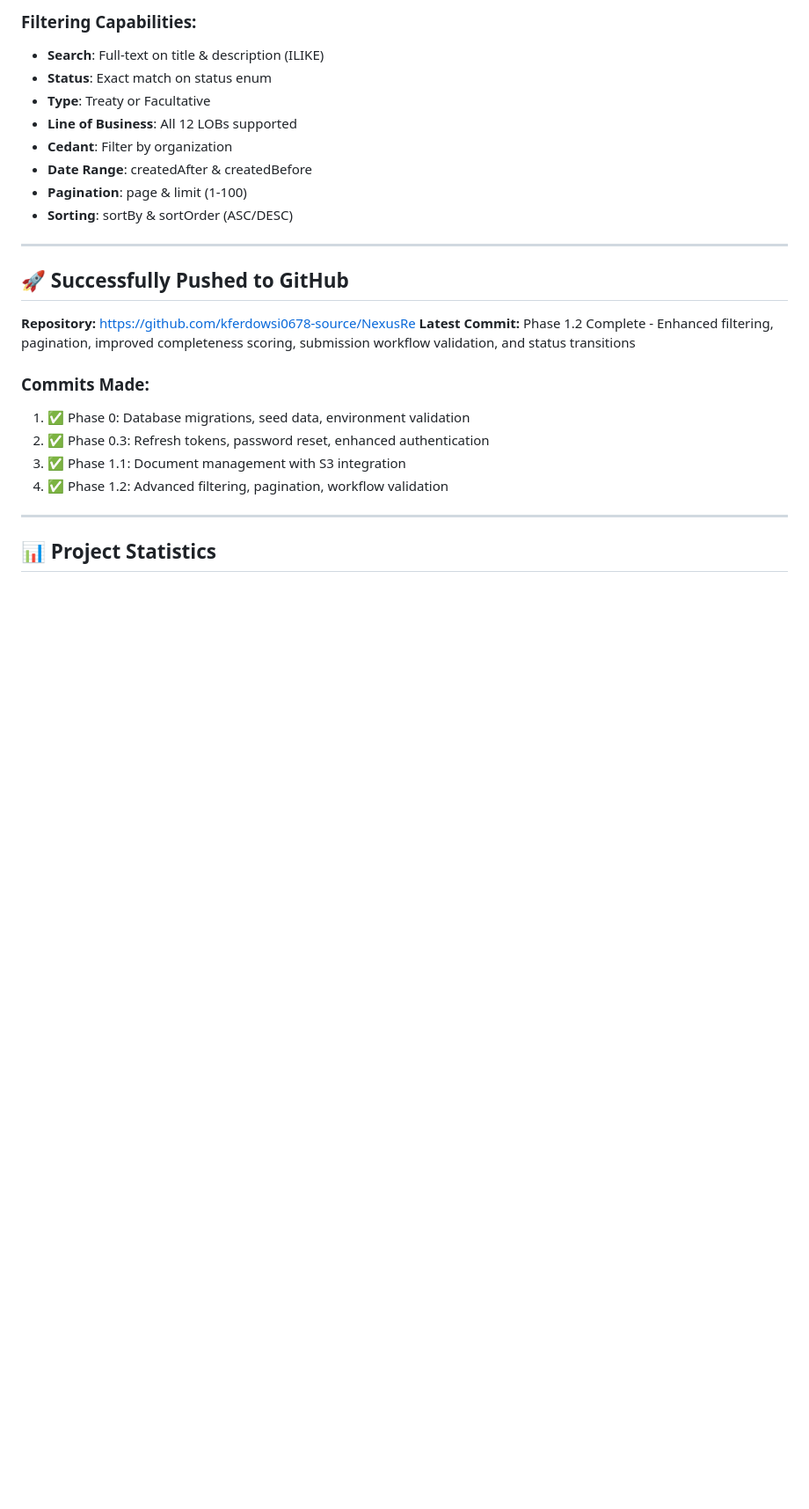
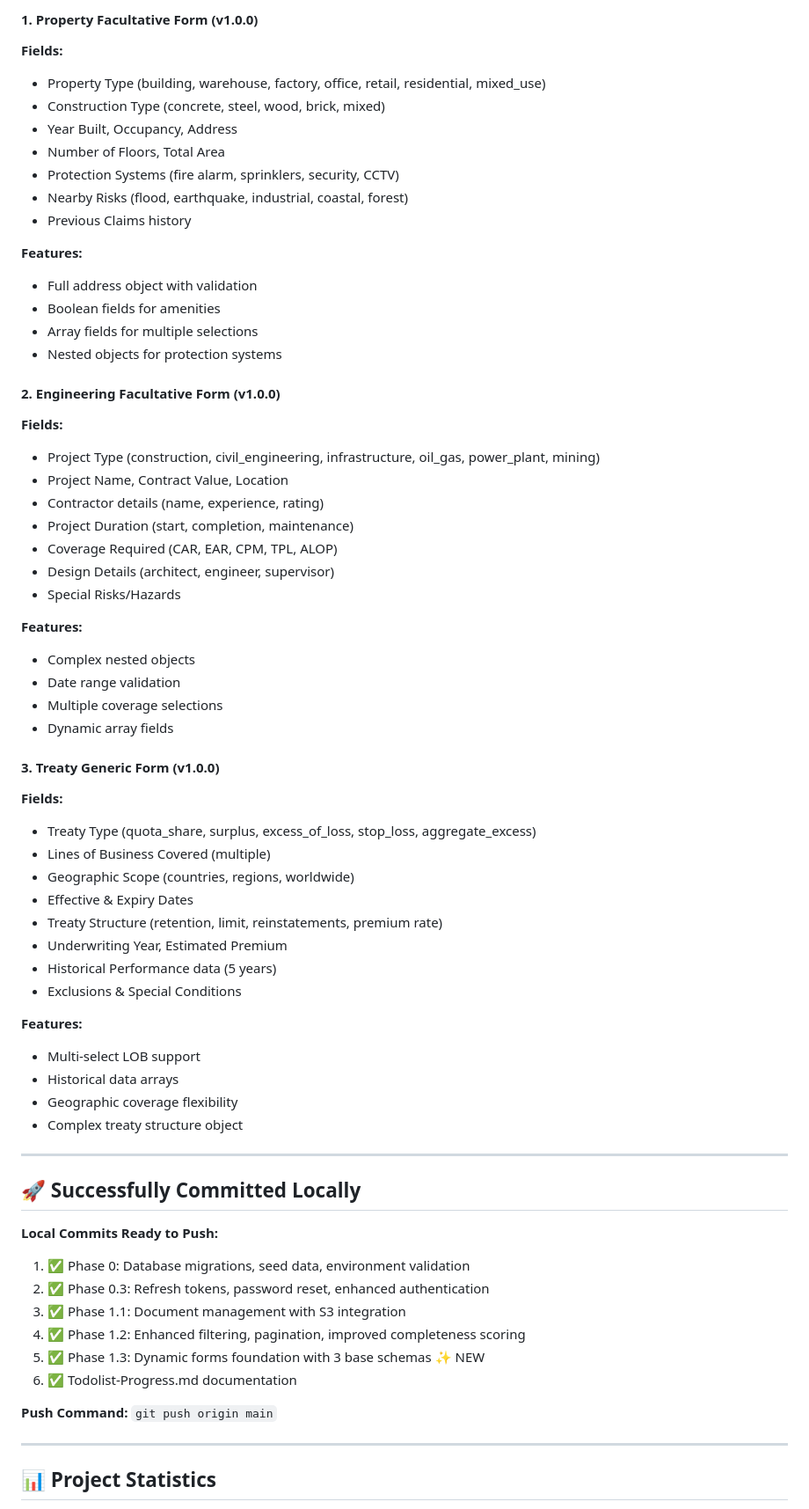
Before and after one commit to kferdowsi0678-source/NexusRe, a Markdown page: Todolist-Progress.md, the part around one of its changes. Shown at 88% size. Rendered like a GitHub page; blank space fills up the shorter version.

```diff
--- a/Todolist-Progress.md
+++ b/Todolist-Progress.md
@@ -120,26 +106,66 @@ EXPIRED → (terminal state)
 
-### Filtering Capabilities:
-- **Search**: Full-text on title & description (ILIKE)
-- **Status**: Exact match on status enum
-- **Type**: Treaty or Facultative
-- **Line of Business**: All 12 LOBs supported
-- **Cedant**: Filter by organization
-- **Date Range**: createdAfter & createdBefore
-- **Pagination**: page & limit (1-100)
-- **Sorting**: sortBy & sortOrder (ASC/DESC)
+#### 1. Property Facultative Form (v1.0.0)
+**Fields:**
+- Property Type (building, warehouse, factory, office, retail, residential, mixed_use)
+- Construction Type (concrete, steel, wood, brick, mixed)
+- Year Built, Occupancy, Address
+- Number of Floors, Total Area
+- Protection Systems (fire alarm, sprinklers, security, CCTV)
+- Nearby Risks (flood, earthquake, industrial, coastal, forest)
+- Previous Claims history
+
+**Features:**
+- Full address object with validation
+- Boolean fields for amenities
+- Array fields for multiple selections
+- Nested objects for protection systems
+
+#### 2. Engineering Facultative Form (v1.0.0)
+**Fields:**
+- Project Type (construction, civil_engineering, infrastructure, oil_gas, power_plant, mining)
+- Project Name, Contract Value, Location
+- Contractor details (name, experience, rating)
+- Project Duration (start, completion, maintenance)
+- Coverage Required (CAR, EAR, CPM, TPL, ALOP)
+- Design Details (architect, engineer, supervisor)
+- Special Risks/Hazards
+
+**Features:**
+- Complex nested objects
+- Date range validation
+- Multiple coverage selections
+- Dynamic array fields
+
+#### 3. Treaty Generic Form (v1.0.0)
+**Fields:**
+- Treaty Type (quota_share, surplus, excess_of_loss, stop_loss, aggregate_excess)
+- Lines of Business Covered (multiple)
+- Geographic Scope (countries, regions, worldwide)
+- Effective & Expiry Dates
+- Treaty Structure (retention, limit, reinstatements, premium rate)
+- Underwriting Year, Estimated Premium
+- Historical Performance data (5 years)
+- Exclusions & Special Conditions
+
+**Features:**
+- Multi-select LOB support
+- Historical data arrays
+- Geographic coverage flexibility
+- Complex treaty structure object
 
 ---
 
-## 🚀 Successfully Pushed to GitHub
+## 🚀 Successfully Committed Locally
 
-**Repository:** https://github.com/kferdowsi0678-source/NexusRe
-**Latest Commit:** Phase 1.2 Complete - Enhanced filtering, pagination, improved completeness scoring, submission workflow validation, and status transitions
-
-### Commits Made:
+**Local Commits Ready to Push:**
 1. ✅ Phase 0: Database migrations, seed data, environment validation
 2. ✅ Phase 0.3: Refresh tokens, password reset, enhanced authentication
 3. ✅ Phase 1.1: Document management with S3 integration
-4. ✅ Phase 1.2: Advanced filtering, pagination, workflow validation
+4. ✅ Phase 1.2: Enhanced filtering, pagination, improved completeness scoring
+5. ✅ Phase 1.3: Dynamic forms foundation with 3 base schemas ✨ NEW
+6. ✅ Todolist-Progress.md documentation
+
+**Push Command:** `git push origin main`
 
 ---
 
```
Also changed, not shown: other parts of Todolist-Progress.md (+184 -110 lines).
